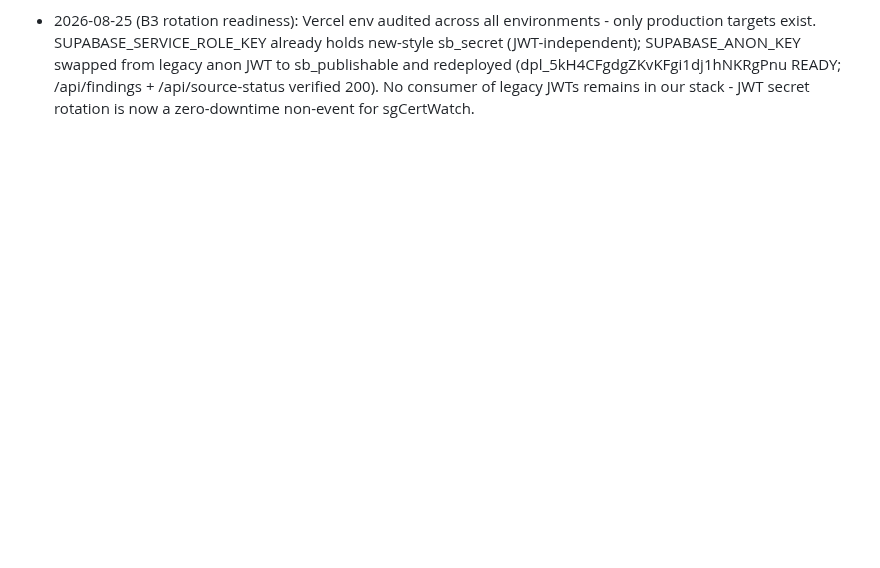
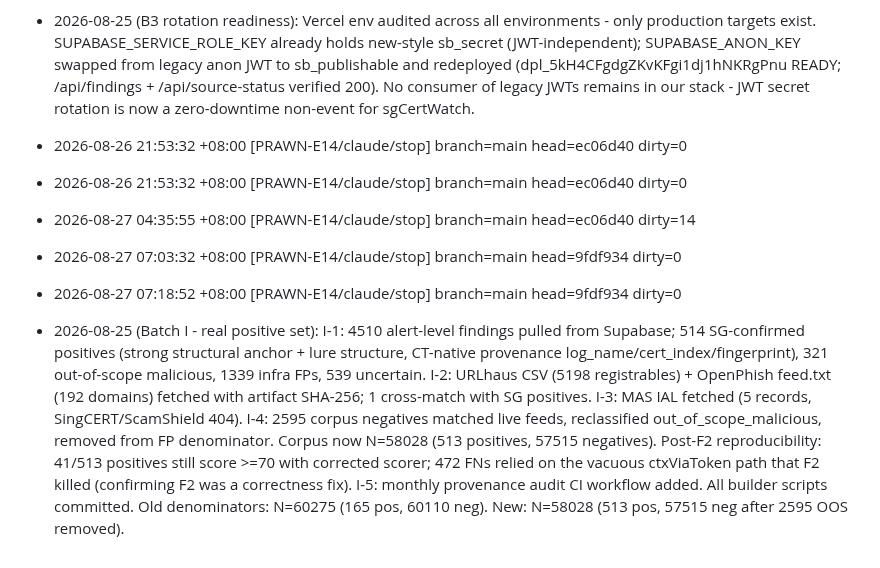
Before and after one commit to hongyime/sgCertWatch2026, a Markdown page: .agents/JOURNAL.md, the part around the change. GitHub-like rendering; blank space fills up the shorter version.

Commit message:
docs(agents): record Batch I real positive set construction and denominator corrections

```diff
--- a/.agents/JOURNAL.md
+++ b/.agents/JOURNAL.md
@@ -107,3 +107,10 @@
 
 - 2026-08-25 (B3 Batch F2): Vacuous-predicate repair shipped. ctxViaToken carried !require_context into the fuzzy anchor path - constant-true for qxpress/posb/spgroup-class brands, anchoring collisions on zero evidence (third instance of the universal-term-read-as-evidence bug shape). Anchor predicate now consumes contextTokenPresent (direct host-presence over context tokens); contextHit/strongContext gates deliberately untouched. Official eval: FP@70 129->84 (~8385/day), adversarial 53->50 (floor 48 held), acceptance pair unchanged 147/147, band crossings 20->4.
 - 2026-08-25 (B3 rotation readiness): Vercel env audited across all environments - only production targets exist. SUPABASE_SERVICE_ROLE_KEY already holds new-style sb_secret (JWT-independent); SUPABASE_ANON_KEY swapped from legacy anon JWT to sb_publishable and redeployed (dpl_5kH4CFgdgZKvKFgi1dj1hNKRgPnu READY; /api/findings + /api/source-status verified 200). No consumer of legacy JWTs remains in our stack - JWT secret rotation is now a zero-downtime non-event for sgCertWatch.
+- 2026-08-26 21:53:32 +08:00 [PRAWN-E14/claude/stop] branch=main head=ec06d40 dirty=0
+- 2026-08-26 21:53:32 +08:00 [PRAWN-E14/claude/stop] branch=main head=ec06d40 dirty=0
+- 2026-08-27 04:35:55 +08:00 [PRAWN-E14/claude/stop] branch=main head=ec06d40 dirty=14
+- 2026-08-27 07:03:32 +08:00 [PRAWN-E14/claude/stop] branch=main head=9fdf934 dirty=0
+- 2026-08-27 07:18:52 +08:00 [PRAWN-E14/claude/stop] branch=main head=9fdf934 dirty=0
+
+- 2026-08-25 (Batch I - real positive set): I-1: 4510 alert-level findings pulled from Supabase; 514 SG-confirmed positives (strong structural anchor + lure structure, CT-native provenance log_name/cert_index/fingerprint), 321 out-of-scope malicious, 1339 infra FPs, 539 uncertain. I-2: URLhaus CSV (5198 registrables) + OpenPhish feed.txt (192 domains) fetched with artifact SHA-256; 1 cross-match with SG positives. I-3: MAS IAL fetched (5 records, SingCERT/ScamShield 404). I-4: 2595 corpus negatives matched live feeds, reclassified out_of_scope_malicious, removed from FP denominator. Corpus now N=58028 (513 positives, 57515 negatives). Post-F2 reproducibility: 41/513 positives still score >=70 with corrected scorer; 472 FNs relied on the vacuous ctxViaToken path that F2 killed (confirming F2 was a correctness fix). I-5: monthly provenance audit CI workflow added. All builder scripts committed. Old denominators: N=60275 (165 pos, 60110 neg). New: N=58028 (513 pos, 57515 neg after 2595 OOS removed).
```
Also changed, not shown: .agents/STATE.md (+2 -2 lines).
